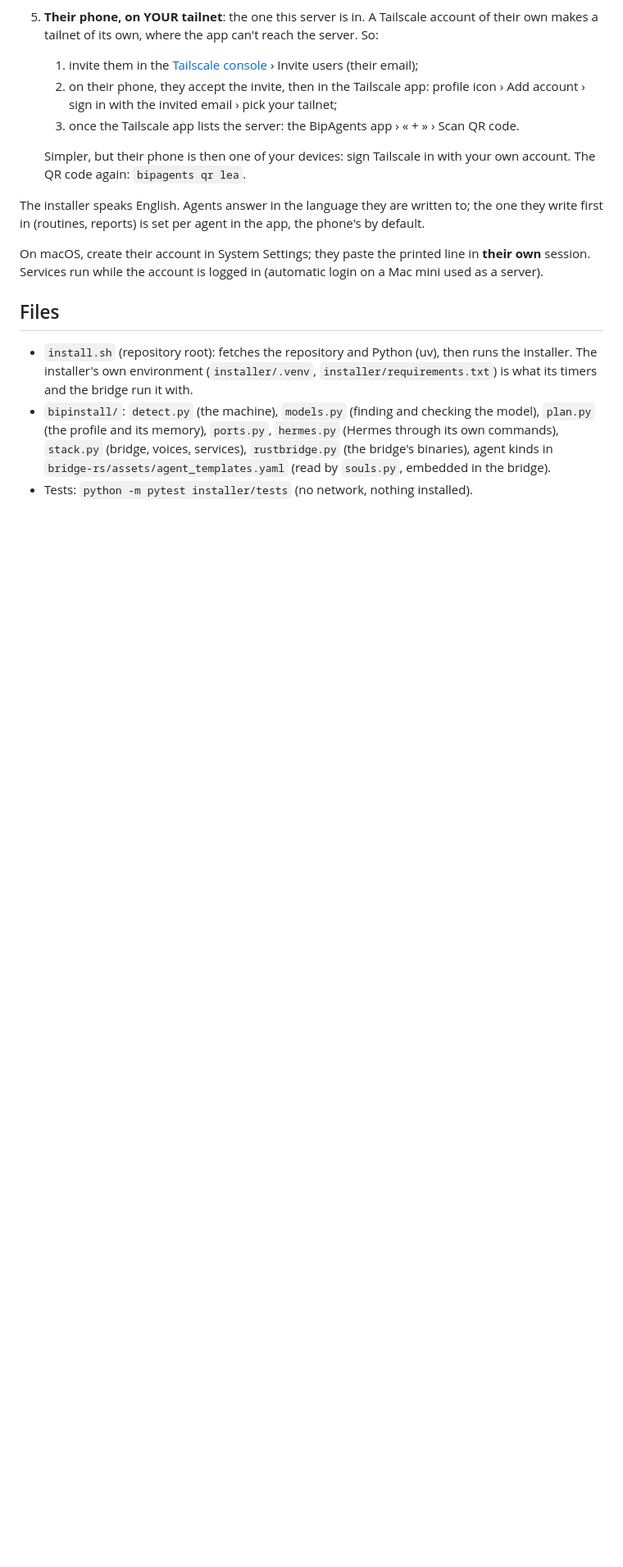
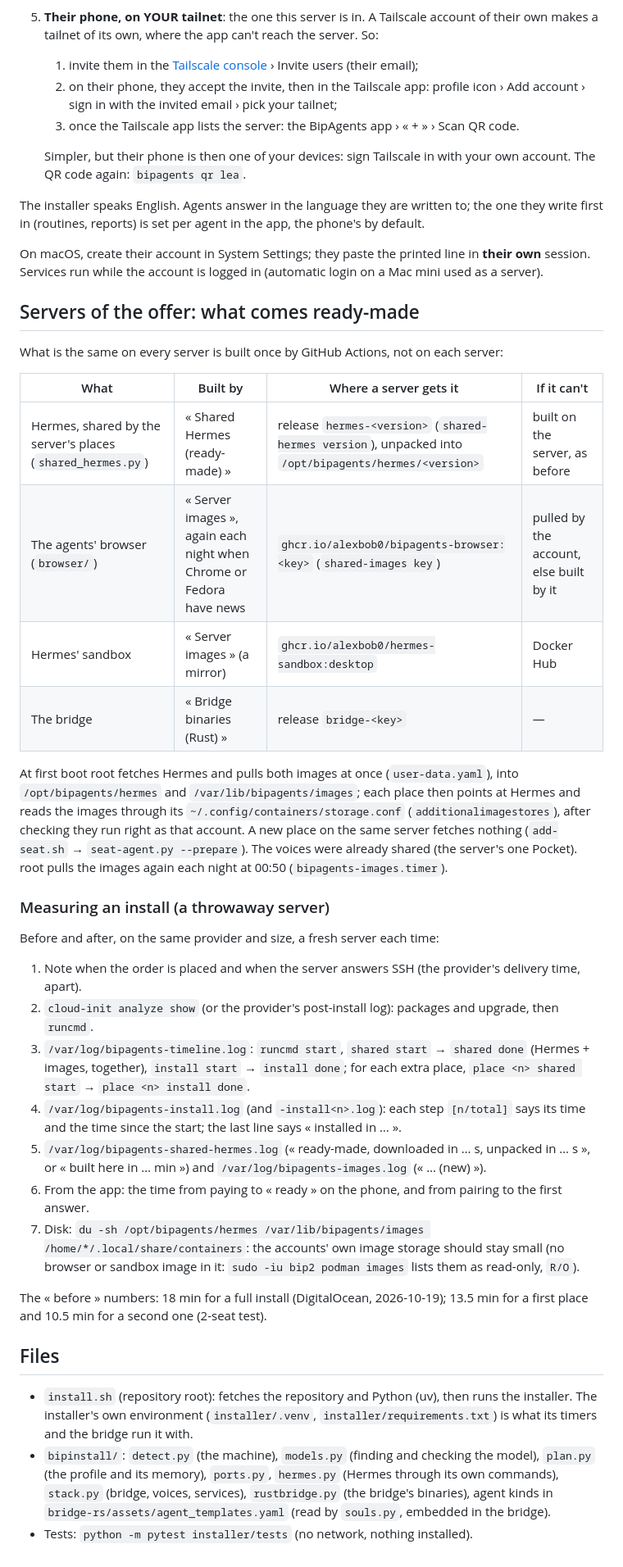
Before and after one commit to Alexbob0/BipAgents, a Markdown page: installer/README.md, the part around the change. Shown at 82% size. Drawn GitHub-style; blank space fills up the shorter version.

Commit message:
Installer docs: what the offer's servers get ready-made, and a checklist to measure an install before/after
Co-Authored-By: Claude Opus 5.5 <noreply@anthropic.com>

```diff
--- a/installer/README.md
+++ b/installer/README.md
@@ -249,6 +249,43 @@ The installer speaks English. Agents answer in the language they are written to;
 On macOS, create their account in System Settings; they paste the printed line in **their own** session. Services
 run while the account is logged in (automatic login on a Mac mini used as a server).
 
+## Servers of the offer: what comes ready-made
+
+What is the same on every server is built once by GitHub Actions, not on each server:
+
+| What | Built by | Where a server gets it | If it can't |
+|---|---|---|---|
+| Hermes, shared by the server's places (`shared_hermes.py`) | « Shared Hermes (ready-made) » | release `hermes-<version>` (`shared-hermes version`), unpacked into `/opt/bipagents/hermes/<version>` | built on the server, as before |
+| The agents' browser (`browser/`) | « Server images », again each night when Chrome or Fedora have news | `ghcr.io/alexbob0/bipagents-browser:<key>` (`shared-images key`) | pulled by the account, else built by it |
+| Hermes' sandbox | « Server images » (a mirror) | `ghcr.io/alexbob0/hermes-sandbox:desktop` | Docker Hub |
+| The bridge | « Bridge binaries (Rust) » | release `bridge-<key>` | — |
+
+At first boot root fetches Hermes and pulls both images at once (`user-data.yaml`), into `/opt/bipagents/hermes` and
+`/var/lib/bipagents/images`; each place then points at Hermes and reads the images through its
+`~/.config/containers/storage.conf` (`additionalimagestores`), after checking they run right as that account. A new
+place on the same server fetches nothing (`add-seat.sh` → `seat-agent.py --prepare`). The voices were already shared
+(the server's one Pocket). root pulls the images again each night at 00:50 (`bipagents-images.timer`).
+
+### Measuring an install (a throwaway server)
+
+Before and after, on the same provider and size, a fresh server each time:
+
+1. Note when the order is placed and when the server answers SSH (the provider's delivery time, apart).
+2. `cloud-init analyze show` (or the provider's post-install log): packages and upgrade, then `runcmd`.
+3. `/var/log/bipagents-timeline.log`: `runcmd start`, `shared start` → `shared done` (Hermes + images, together),
+   `install start` → `install done`; for each extra place, `place <n> shared start` → `place <n> install done`.
+4. `/var/log/bipagents-install.log` (and `-install<n>.log`): each step `[n/total]` says its time and the time since
+   the start; the last line says « installed in … ».
+5. `/var/log/bipagents-shared-hermes.log` (« ready-made, downloaded in … s, unpacked in … s », or « built here in …
+   min ») and `/var/log/bipagents-images.log` (« … (new) »).
+6. From the app: the time from paying to « ready » on the phone, and from pairing to the first answer.
+7. Disk: `du -sh /opt/bipagents/hermes /var/lib/bipagents/images /home/*/.local/share/containers`: the accounts'
+   own image storage should stay small (no browser or sandbox image in it: `sudo -iu bip2 podman images` lists them
+   as read-only, `R/O`).
+
+The « before » numbers: 18 min for a full install (DigitalOcean, 2026-10-19); 13.5 min for a first place and 10.5 min
+for a second one (2-seat test).
+
 ## Files
 
 - `install.sh` (repository root): fetches the repository and Python (uv), then runs the installer. The installer's
```
Also changed, not shown: installer/README.fr.md (+35 -0 lines).
